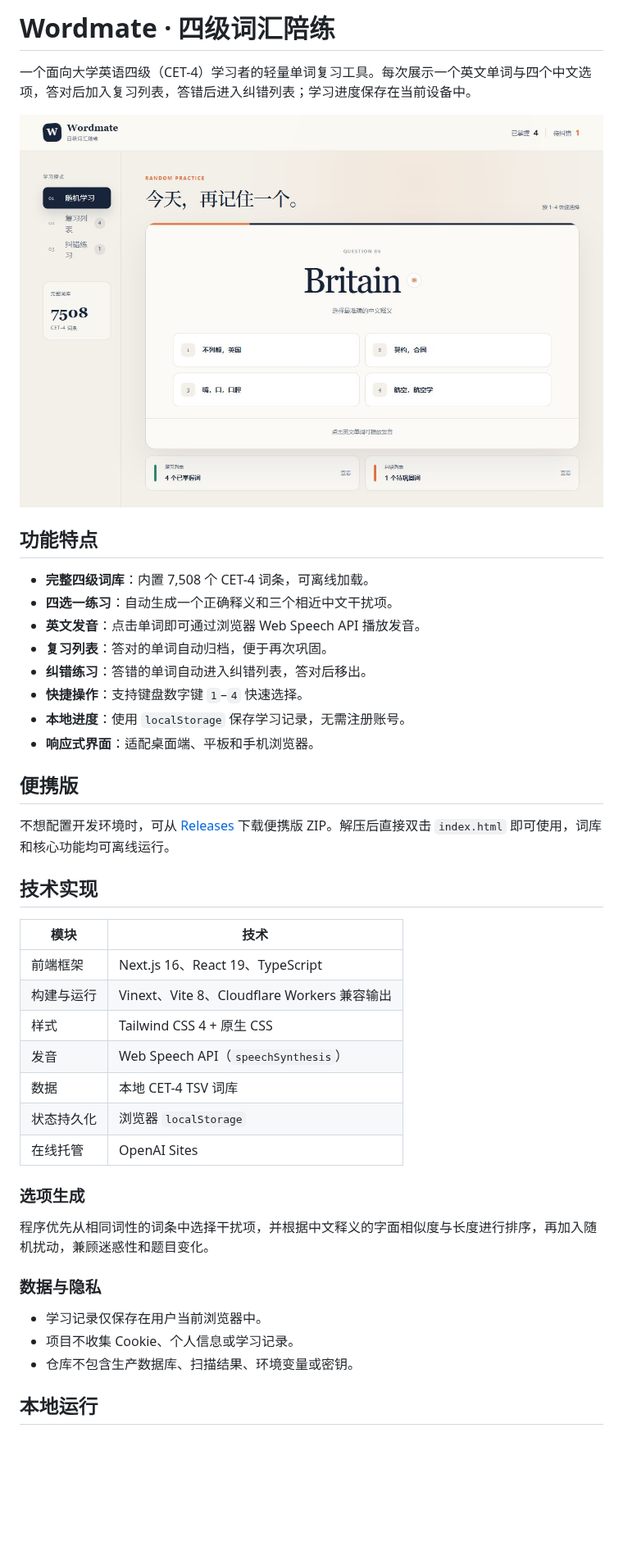
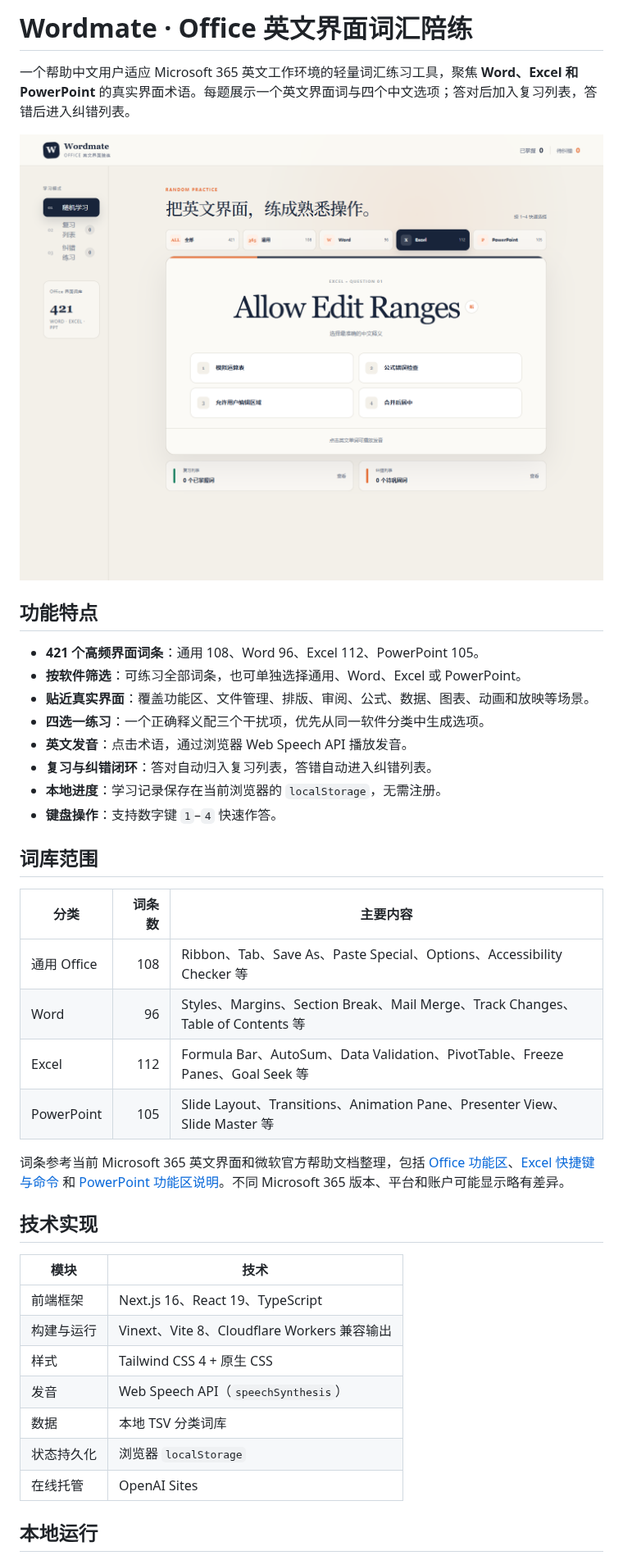
Before and after one commit to risievol2-alt/wordmate-cet4-study, a Markdown page: README.md, the part around one of its changes. Shown at 82% size. GitHub-like rendering; pictures changed too: docs/screenshot.png; blank space fills up the shorter version.

Commit message:
Replace CET-4 vocabulary with Office UI terms

```diff
--- a/README.md
+++ b/README.md
@@ -1,23 +1,30 @@
-# Wordmate · 四级词汇陪练
+# Wordmate · Office 英文界面词汇陪练
 
-一个面向大学英语四级（CET-4）学习者的轻量单词复习工具。每次展示一个英文单词与四个中文选项，答对后加入复习列表，答错后进入纠错列表；学习进度保存在当前设备中。
+一个帮助中文用户适应 Microsoft 365 英文工作环境的轻量词汇练习工具，聚焦 **Word、Excel 和 PowerPoint** 的真实界面术语。每题展示一个英文界面词与四个中文选项；答对后加入复习列表，答错后进入纠错列表。
 
 ![Wordmate 项目截图](docs/screenshot.png)
 
 ## 功能特点
 
-- **完整四级词库**：内置 7,508 个 CET-4 词条，可离线加载。
-- **四选一练习**：自动生成一个正确释义和三个相近中文干扰项。
-- **英文发音**：点击单词即可通过浏览器 Web Speech API 播放发音。
-- **复习列表**：答对的单词自动归档，便于再次巩固。
-- **纠错练习**：答错的单词自动进入纠错列表，答对后移出。
-- **快捷操作**：支持键盘数字键 `1`–`4` 快速选择。
-- **本地进度**：使用 `localStorage` 保存学习记录，无需注册账号。
-- **响应式界面**：适配桌面端、平板和手机浏览器。
+- **421 个高频界面词条**：通用 108、Word 96、Excel 112、PowerPoint 105。
+- **按软件筛选**：可练习全部词条，也可单独选择通用、Word、Excel 或 PowerPoint。
+- **贴近真实界面**：覆盖功能区、文件管理、排版、审阅、公式、数据、图表、动画和放映等场景。
+- **四选一练习**：一个正确释义配三个干扰项，优先从同一软件分类中生成选项。
+- **英文发音**：点击术语，通过浏览器 Web Speech API 播放发音。
+- **复习与纠错闭环**：答对自动归入复习列表，答错自动进入纠错列表。
+- **本地进度**：学习记录保存在当前浏览器的 `localStorage`，无需注册。
+- **键盘操作**：支持数字键 `1`–`4` 快速作答。
 
-## 便携版
+## 词库范围
 
-不想配置开发环境时，可从 [Releases](https://github.com/risievol2-alt/wordmate-cet4-study/releases/latest) 下载便携版 ZIP。解压后直接双击 `index.html` 即可使用，词库和核心功能均可离线运行。
+| 分类 | 词条数 | 主要内容 |
+| --- | ---: | --- |
+| 通用 Office | 108 | Ribbon、Tab、Save As、Paste Special、Options、Accessibility Checker 等 |
+| Word | 96 | Styles、Margins、Section Break、Mail Merge、Track Changes、Table of Contents 等 |
+| Excel | 112 | Formula Bar、AutoSum、Data Validation、PivotTable、Freeze Panes、Goal Seek 等 |
+| PowerPoint | 105 | Slide Layout、Transitions、Animation Pane、Presenter View、Slide Master 等 |
+
+词条参考当前 Microsoft 365 英文界面和微软官方帮助文档整理，包括 [Office 功能区](https://support.microsoft.com/en-us/office/customize-the-ribbon-in-office-00f24ca7-6021-48d3-9514-a31a460ecb31)、[Excel 快捷键与命令](https://support.microsoft.com/en-us/office/keyboard-shortcuts-in-excel-1798d9d5-842a-42b8-9c99-9b7213f0040f) 和 [PowerPoint 功能区说明](https://support.microsoft.com/en-us/powerpoint/where-are-the-menus-and-toolbars)。不同 Microsoft 365 版本、平台和账户可能显示略有差异。
 
 ## 技术实现
 
@@ -27,19 +34,9 @@
 | 构建与运行 | Vinext、Vite 8、Cloudflare Workers 兼容输出 |
 | 样式 | Tailwind CSS 4 + 原生 CSS |
 | 发音 | Web Speech API（`speechSynthesis`） |
-| 数据 | 本地 CET-4 TSV 词库 |
+| 数据 | 本地 TSV 分类词库 |
 | 状态持久化 | 浏览器 `localStorage` |
 | 在线托管 | OpenAI Sites |
 
-### 选项生成
-
-程序优先从相同词性的词条中选择干扰项，并根据中文释义的字面相似度与长度进行排序，再加入随机扰动，兼顾迷惑性和题目变化。
-
-### 数据与隐私
-
-- 学习记录仅保存在用户当前浏览器中。
-- 项目不收集 Cookie、个人信息或学习记录。
-- 仓库不包含生产数据库、扫描结果、环境变量或密钥。
-
 ## 本地运行
 
```
Also changed, not shown: other parts of README.md (+8 -12 lines), 8 other files.
